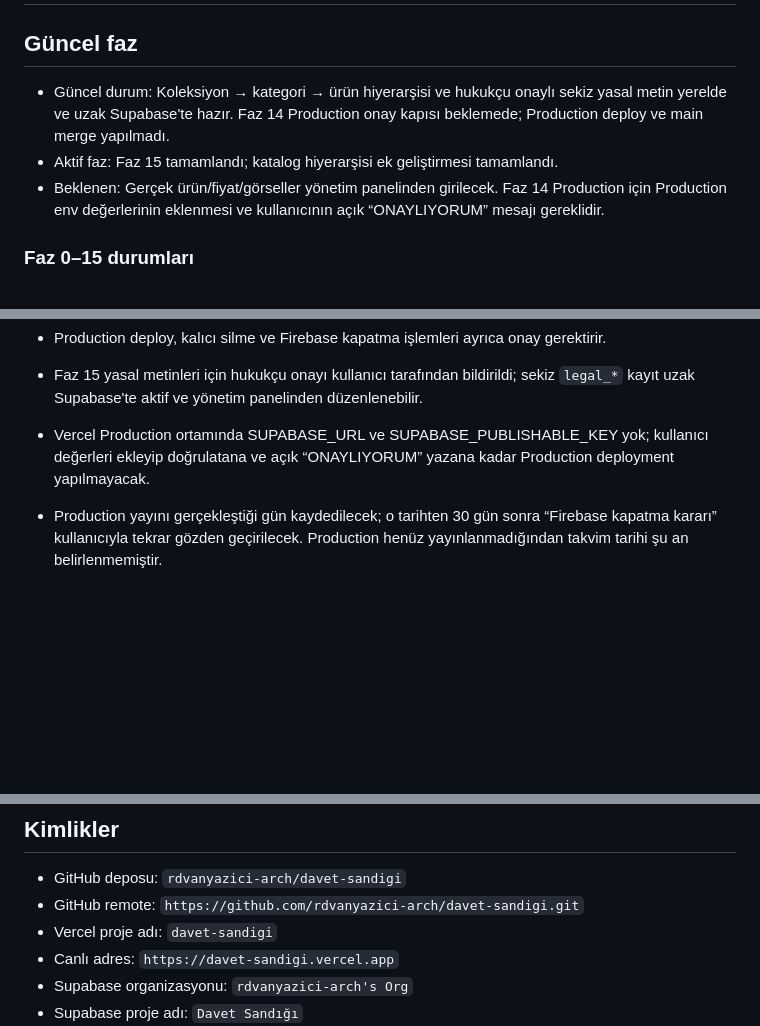
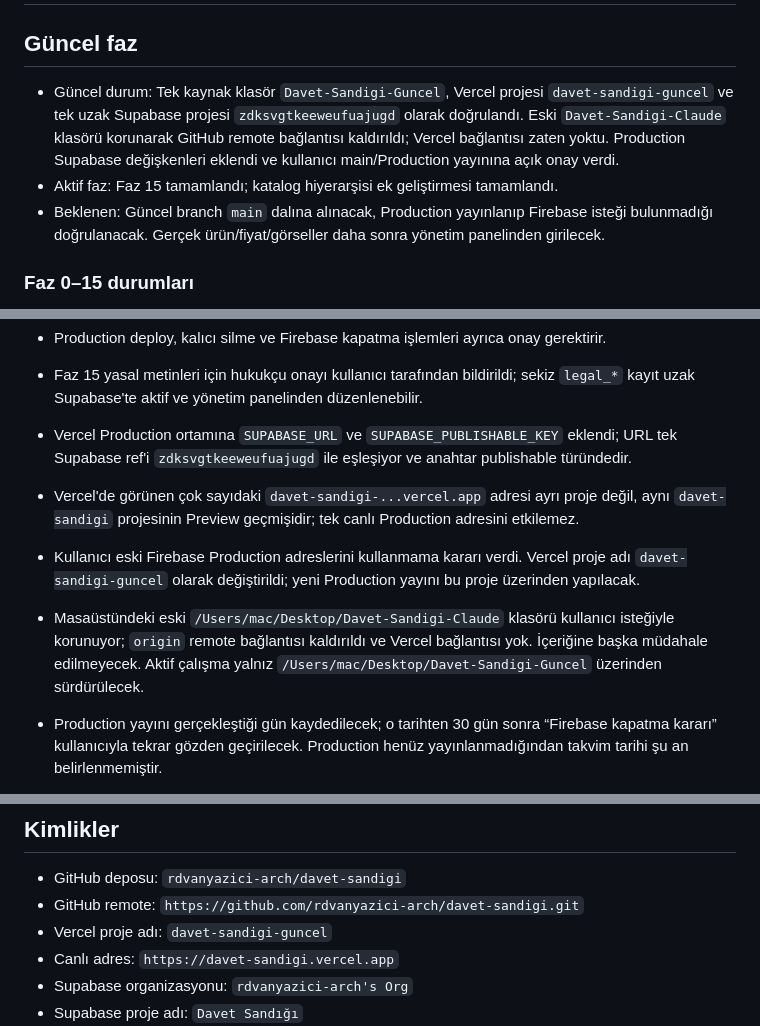
Before and after one commit to rdvanyazici-arch/davet-sandigi, a Markdown page: TASK_STATE.md, 3 parts joined by grey strips. Rendered like a GitHub page; blank space fills up the shorter version.

Commit message:
chore: consolidate production project

```diff
--- a/TASK_STATE.md
+++ b/TASK_STATE.md
@@ -2,9 +2,9 @@
 
 ## Güncel faz
 
-- Güncel durum: Koleksiyon → kategori → ürün hiyerarşisi ve hukukçu onaylı sekiz yasal metin yerelde ve uzak Supabase'te hazır. Faz 14 Production onay kapısı beklemede; Production deploy ve main merge yapılmadı.
+- Güncel durum: Tek kaynak klasör `Davet-Sandigi-Guncel`, Vercel projesi `davet-sandigi-guncel` ve tek uzak Supabase projesi `zdksvgtkeeweufuajugd` olarak doğrulandı. Eski `Davet-Sandigi-Claude` klasörü korunarak GitHub remote bağlantısı kaldırıldı; Vercel bağlantısı zaten yoktu. Production Supabase değişkenleri eklendi ve kullanıcı main/Production yayınına açık onay verdi.
 - Aktif faz: Faz 15 tamamlandı; katalog hiyerarşisi ek geliştirmesi tamamlandı.
-- Beklenen: Gerçek ürün/fiyat/görseller yönetim panelinden girilecek. Faz 14 Production için Production env değerlerinin eklenmesi ve kullanıcının açık “ONAYLIYORUM” mesajı gereklidir.
+- Beklenen: Güncel branch `main` dalına alınacak, Production yayınlanıp Firebase isteği bulunmadığı doğrulanacak. Gerçek ürün/fiyat/görseller daha sonra yönetim panelinden girilecek.
 
 ### Faz 0–15 durumları
 
@@ -74,7 +74,10 @@
 - Kalıcı silme yerine önce pasife alma/arşivleme uygulanacaktır.
 - Production deploy, kalıcı silme ve Firebase kapatma işlemleri ayrıca onay gerektirir.
 - Faz 15 yasal metinleri için hukukçu onayı kullanıcı tarafından bildirildi; sekiz `legal_*` kayıt uzak Supabase'te aktif ve yönetim panelinden düzenlenebilir.
-- Vercel Production ortamında SUPABASE_URL ve SUPABASE_PUBLISHABLE_KEY yok; kullanıcı değerleri ekleyip doğrulatana ve açık “ONAYLIYORUM” yazana kadar Production deployment yapılmayacak.
+- Vercel Production ortamına `SUPABASE_URL` ve `SUPABASE_PUBLISHABLE_KEY` eklendi; URL tek Supabase ref'i `zdksvgtkeeweufuajugd` ile eşleşiyor ve anahtar publishable türündedir.
+- Vercel'de görünen çok sayıdaki `davet-sandigi-...vercel.app` adresi ayrı proje değil, aynı `davet-sandigi` projesinin Preview geçmişidir; tek canlı Production adresini etkilemez.
+- Kullanıcı eski Firebase Production adreslerini kullanmama kararı verdi. Vercel proje adı `davet-sandigi-guncel` olarak değiştirildi; yeni Production yayını bu proje üzerinden yapılacak.
+- Masaüstündeki eski `/Users/mac/Desktop/Davet-Sandigi-Claude` klasörü kullanıcı isteğiyle korunuyor; `origin` remote bağlantısı kaldırıldı ve Vercel bağlantısı yok. İçeriğine başka müdahale edilmeyecek. Aktif çalışma yalnız `/Users/mac/Desktop/Davet-Sandigi-Guncel` üzerinden sürdürülecek.
 - Production yayını gerçekleştiği gün kaydedilecek; o tarihten 30 gün sonra “Firebase kapatma kararı” kullanıcıyla tekrar gözden geçirilecek. Production henüz yayınlanmadığından takvim tarihi şu an belirlenmemiştir.
 - Supabase CLI tarayıcı girişi ve `zdksvgtkeeweufuajugd` proje bağlantısı tamamlandı.
 - Statik site için build sırasında ortam yapılandırması üretme yöntemi kullanıcı tarafından onaylandı ve uygulandı.
@@ -132,7 +136,7 @@
 
 - GitHub deposu: `rdvanyazici-arch/davet-sandigi`
 - GitHub remote: `https://github.com/rdvanyazici-arch/davet-sandigi.git`
-- Vercel proje adı: `davet-sandigi`
+- Vercel proje adı: `davet-sandigi-guncel`
 - Canlı adres: `https://davet-sandigi.vercel.app`
 - Supabase organizasyonu: `rdvanyazici-arch's Org`
 - Supabase proje adı: `Davet Sandığı`
```
Also changed, not shown: other parts of TASK_STATE.md (+1 -0 lines).
